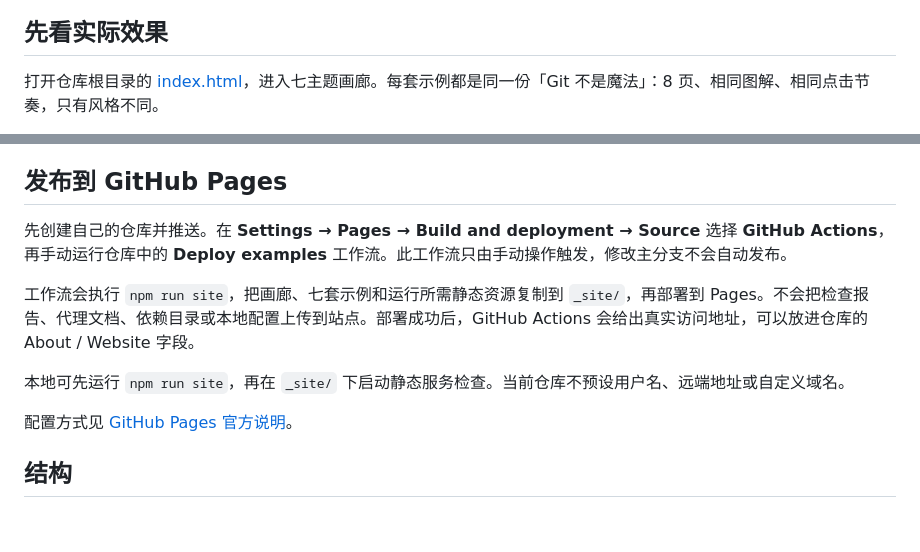
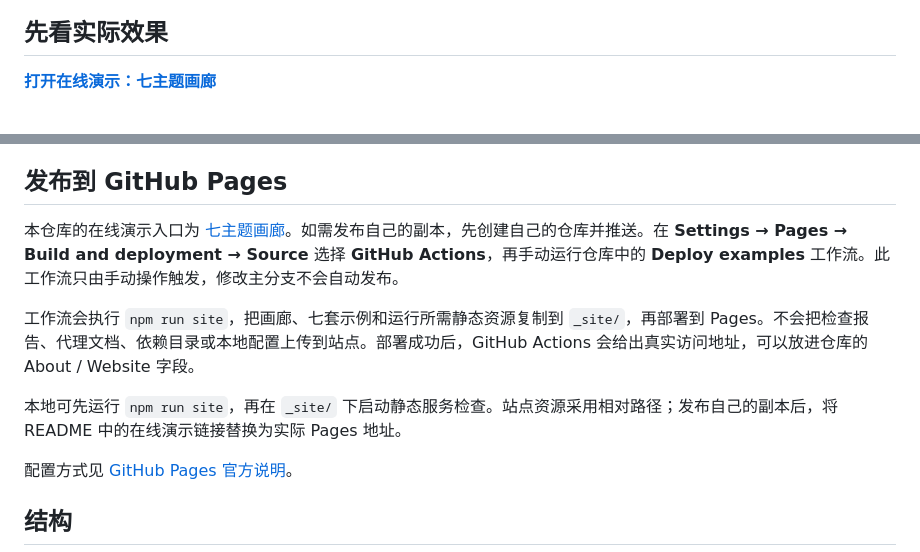
Before and after one commit to SeanZ/talk-in-slides-skill, a Markdown page: README.md, 2 parts joined by grey strips. Rendered like a GitHub page; blank space fills up the shorter version.

```diff
--- a/README.md
+++ b/README.md
@@ -8,5 +8,5 @@
 
 ## 先看实际效果
 
-打开仓库根目录的 [index.html](index.html)，进入七主题画廊。每套示例都是同一份「Git 不是魔法」：8 页、相同图解、相同点击节奏，只有风格不同。
+**[打开在线演示：七主题画廊](https://seanz.github.io/talk-in-slides-skill/)**
 
@@ -106,11 +108,11 @@ npm run test:browser
 
 ## 发布到 GitHub Pages
 
-先创建自己的仓库并推送。在 **Settings → Pages → Build and deployment → Source** 选择 **GitHub Actions**，再手动运行仓库中的 **Deploy examples** 工作流。此工作流只由手动操作触发，修改主分支不会自动发布。
+本仓库的在线演示入口为 [七主题画廊](https://seanz.github.io/talk-in-slides-skill/)。如需发布自己的副本，先创建自己的仓库并推送。在 **Settings → Pages → Build and deployment → Source** 选择 **GitHub Actions**，再手动运行仓库中的 **Deploy examples** 工作流。此工作流只由手动操作触发，修改主分支不会自动发布。
 
 工作流会执行 `npm run site`，把画廊、七套示例和运行所需静态资源复制到 `_site/`，再部署到 Pages。不会把检查报告、代理文档、依赖目录或本地配置上传到站点。部署成功后，GitHub Actions 会给出真实访问地址，可以放进仓库的 About / Website 字段。
 
-本地可先运行 `npm run site`，再在 `_site/` 下启动静态服务检查。当前仓库不预设用户名、远端地址或自定义域名。
+本地可先运行 `npm run site`，再在 `_site/` 下启动静态服务检查。站点资源采用相对路径；发布自己的副本后，将 README 中的在线演示链接替换为实际 Pages 地址。
 
 配置方式见 [GitHub Pages 官方说明](https://docs.github.com/en/pages/getting-started-with-github-pages/configuring-a-publishing-source-for-your-github-pages-site)。
 
```
Also changed, not shown: other parts of README.md (+13 -11 lines).
